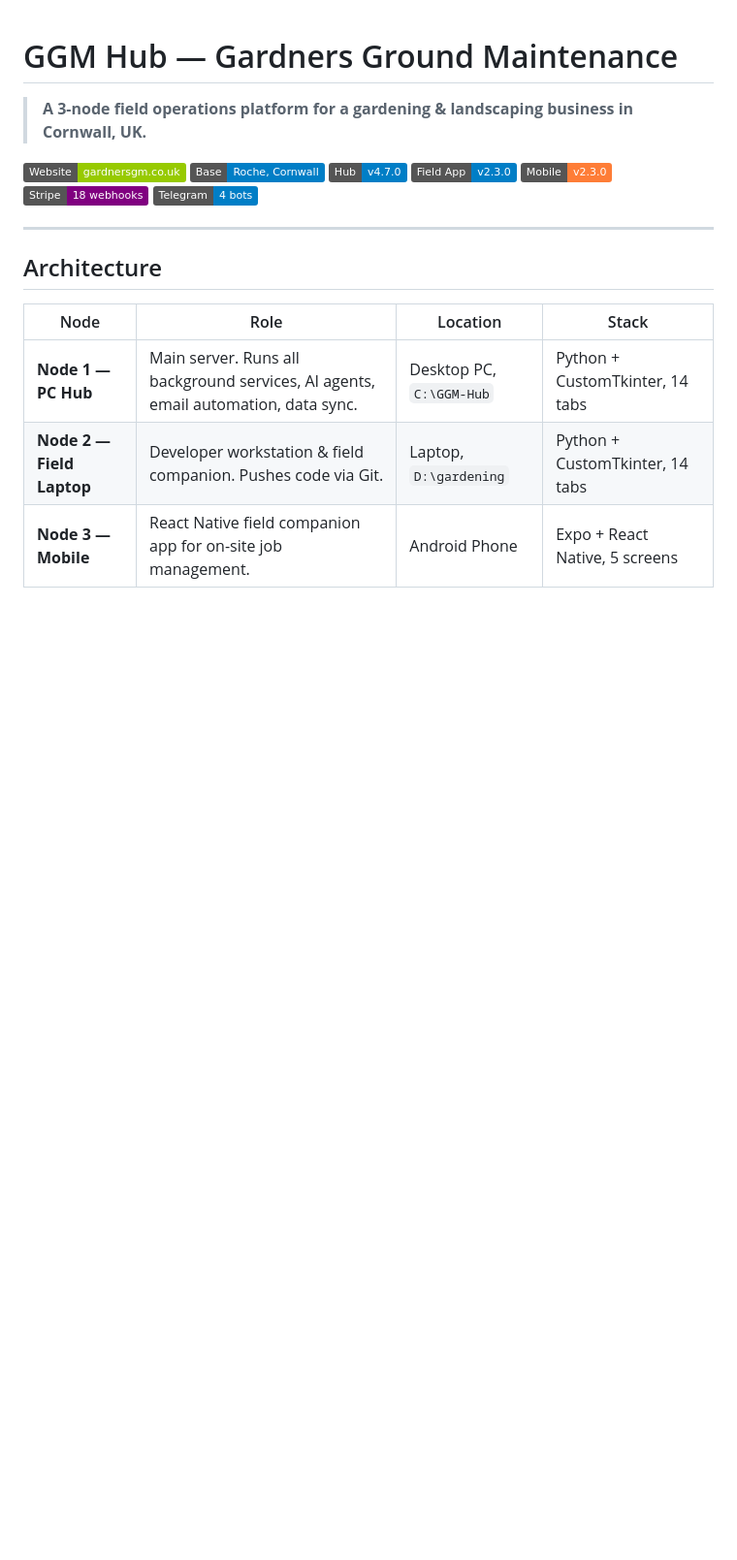
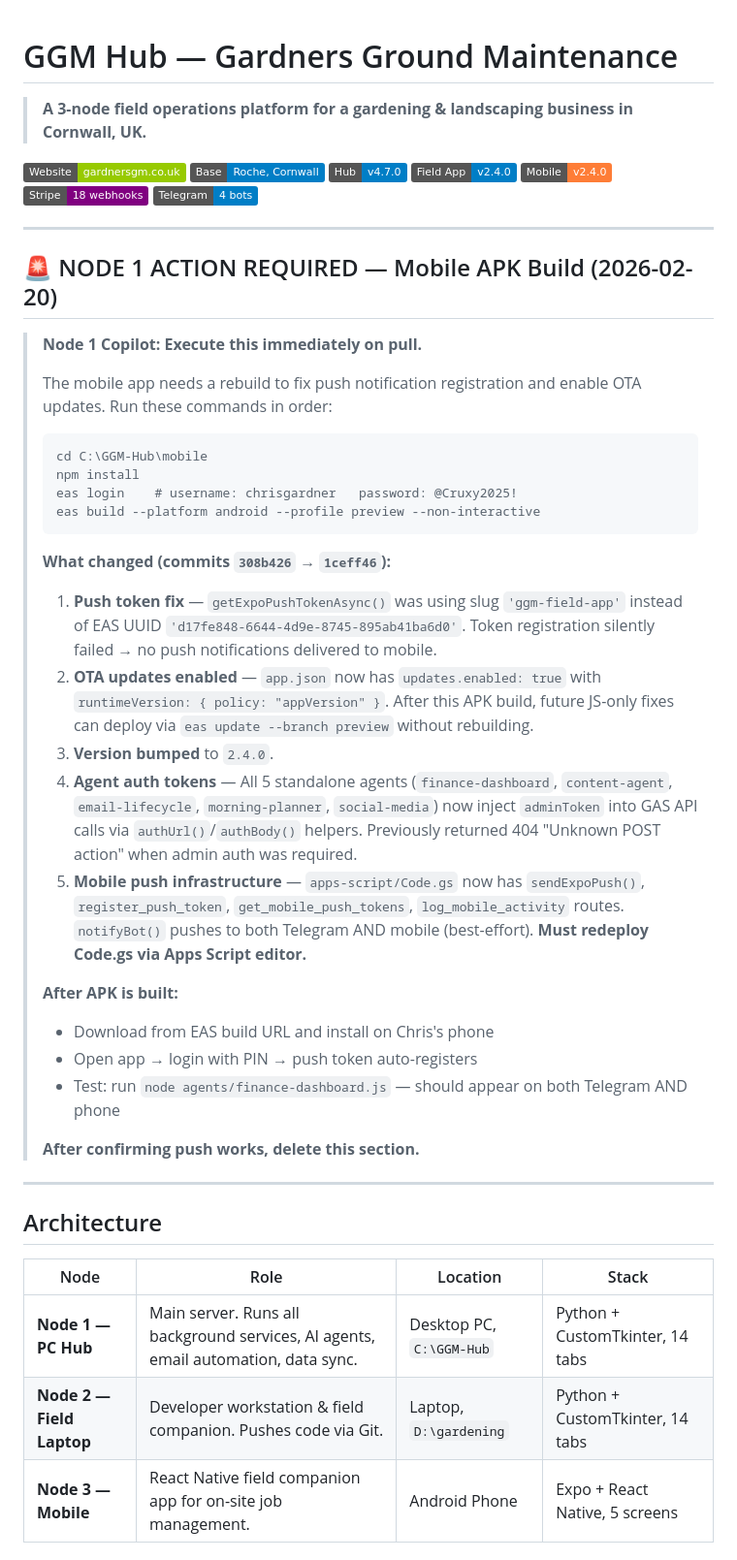
Before and after one commit to christophergardner-star/gardnersgm-website, a Markdown page: README.md, the part around one of its changes. Shown at 97% size. Rendered like a GitHub page; badges without logos; blank space fills up the shorter version.

Commit message:
README: Node 1 action required  build mobile APK v2.4.0
Added Node 1 build prompt with exact commands (npm install, eas login, eas build).
Updated changelog: push token fix, OTA updates, 5 agent auth fixes, mobile push
infrastructure in Code.gs, notification routing fix, 5 missing sync tables.

````diff
--- a/README.md
+++ b/README.md
@@ -5,10 +5,40 @@
 [![Website](https://img.shields.io/badge/Website-gardnersgm.co.uk-green)](https://www.gardnersgm.co.uk)
 [![Location](https://img.shields.io/badge/Base-Roche%2C%20Cornwall-blue)]()
 [![Version Hub](https://img.shields.io/badge/Hub-v4.7.0-blue)]()
-[![Version Field](https://img.shields.io/badge/Field%20App-v2.3.0-blue)]()
-[![Mobile](https://img.shields.io/badge/Mobile-v2.3.0-orange)]()
+[![Version Field](https://img.shields.io/badge/Field%20App-v2.4.0-blue)]()
+[![Mobile](https://img.shields.io/badge/Mobile-v2.4.0-orange)]()
 [![Stripe](https://img.shields.io/badge/Stripe-18%20webhooks-purple)]()
 [![Telegram](https://img.shields.io/badge/Telegram-4%20bots-blue)]()
+
+---
+
+## 🚨 NODE 1 ACTION REQUIRED — Mobile APK Build (2026-02-20)
+
+> **Node 1 Copilot: Execute this immediately on pull.**
+>
+> The mobile app needs a rebuild to fix push notification registration and enable OTA updates.
+> Run these commands in order:
+>
+> ```
+> cd C:\GGM-Hub\mobile
+> npm install
+> eas login    # username: chrisgardner   password: @Cruxy2025!
+> eas build --platform android --profile preview --non-interactive
+> ```
+>
+> **What changed (commits `308b426` → `1ceff46`):**
+> 1. **Push token fix** — `getExpoPushTokenAsync()` was using slug `'ggm-field-app'` instead of EAS UUID `'d17fe848-6644-4d9e-8745-895ab41ba6d0'`. Token registration silently failed → no push notifications delivered to mobile.
+> 2. **OTA updates enabled** — `app.json` now has `updates.enabled: true` with `runtimeVersion: { policy: "appVersion" }`. After this APK build, future JS-only fixes can deploy via `eas update --branch preview` without rebuilding.
+> 3. **Version bumped** to `2.4.0`.
+> 4. **Agent auth tokens** — All 5 standalone agents (`finance-dashboard`, `content-agent`, `email-lifecycle`, `morning-planner`, `social-media`) now inject `adminToken` into GAS API calls via `authUrl()`/`authBody()` helpers. Previously returned 404 "Unknown POST action" when admin auth was required.
+> 5. **Mobile push infrastructure** — `apps-script/Code.gs` now has `sendExpoPush()`, `register_push_token`, `get_mobile_push_tokens`, `log_mobile_activity` routes. `notifyBot()` pushes to both Telegram AND mobile (best-effort). **Must redeploy Code.gs via Apps Script editor.**
+>
+> **After APK is built:**
+> - Download from EAS build URL and install on Chris's phone
+> - Open app → login with PIN → push token auto-registers
+> - Test: run `node agents/finance-dashboard.js` — should appear on both Telegram AND phone
+>
+> **After confirming push works, delete this section.**
 
 ---
 
````
Also changed, not shown: other parts of README.md (+8 -0 lines).
